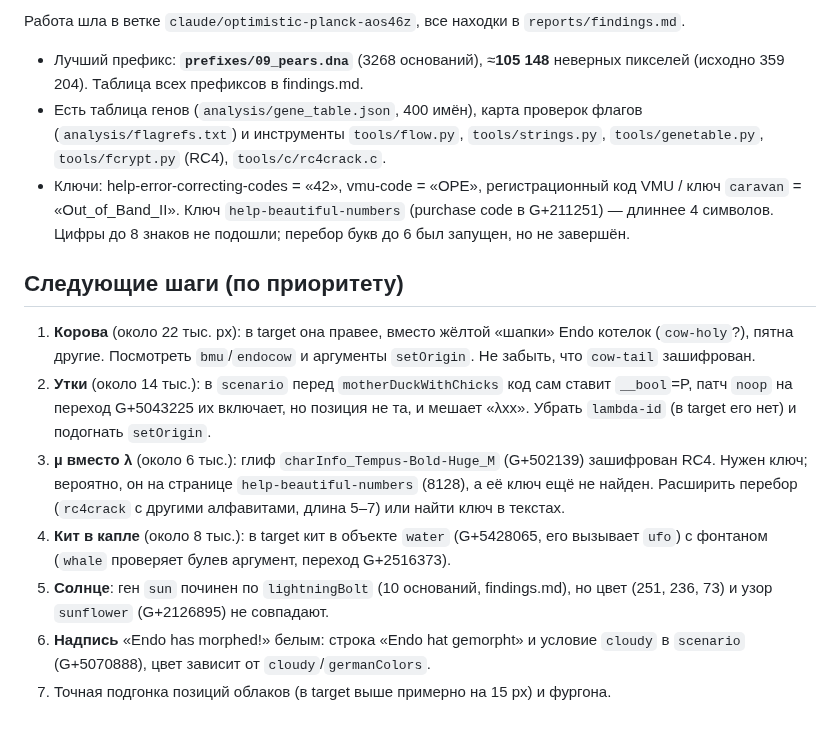
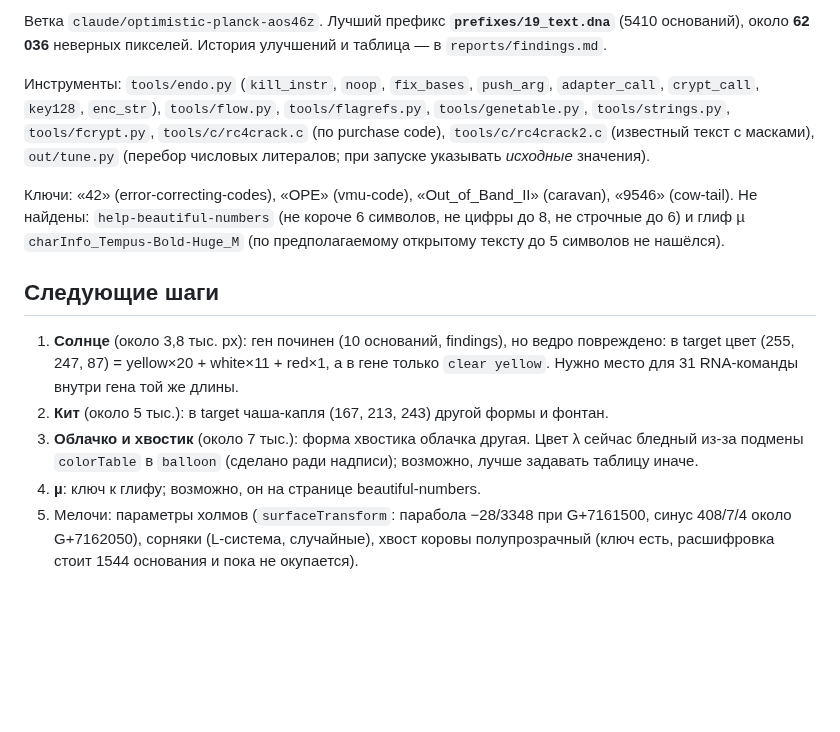
Before and after one commit to akava/save-endo-ai, a Markdown page: NEXT_SESSION.md, the part around one of its changes. Rendered like a GitHub page; blank space fills up the shorter version.

```diff
--- a/NEXT_SESSION.md
+++ b/NEXT_SESSION.md
@@ -42,16 +42,14 @@ python3 -m venv .venv && .venv/bin/pip install pillow numpy
 
-Работа шла в ветке `claude/optimistic-planck-aos46z`, все находки в `reports/findings.md`.
+Ветка `claude/optimistic-planck-aos46z`. Лучший префикс **`prefixes/19_text.dna`** (5410 оснований), около **62 036** неверных пикселей. История улучшений и таблица — в `reports/findings.md`.
 
-- Лучший префикс: **`prefixes/09_pears.dna`** (3268 оснований), ≈**105 148** неверных пикселей (исходно 359 204). Таблица всех префиксов в findings.md.
-- Есть таблица генов (`analysis/gene_table.json`, 400 имён), карта проверок флагов (`analysis/flagrefs.txt`) и инструменты `tools/flow.py`, `tools/strings.py`, `tools/genetable.py`, `tools/fcrypt.py` (RC4), `tools/c/rc4crack.c`.
-- Ключи: help-error-correcting-codes = «42», vmu-code = «OPE», регистрационный код VMU / ключ `caravan` = «Out_of_Band_II». Ключ `help-beautiful-numbers` (purchase code в G+211251) — длиннее 4 символов. Цифры до 8 знаков не подошли; перебор букв до 6 был запущен, но не завершён.
+Инструменты: `tools/endo.py` (`kill_instr`, `noop`, `fix_bases`, `push_arg`, `adapter_call`, `crypt_call`, `key128`, `enc_str`), `tools/flow.py`, `tools/flagrefs.py`, `tools/genetable.py`, `tools/strings.py`, `tools/fcrypt.py`, `tools/c/rc4crack.c` (по purchase code), `tools/c/rc4crack2.c` (известный текст с масками), `out/tune.py` (перебор числовых литералов; при запуске указывать *исходные* значения).
 
-## Следующие шаги (по приоритету)
+Ключи: «42» (error-correcting-codes), «OPE» (vmu-code), «Out_of_Band_II» (caravan), «9546» (cow-tail). Не найдены: `help-beautiful-numbers` (не короче 6 символов, не цифры до 8, не строчные до 6) и глиф µ `charInfo_Tempus-Bold-Huge_M` (по предполагаемому открытому тексту до 5 символов не нашёлся).
 
-1. **Корова** (около 22 тыс. px): в target она правее, вместо жёлтой «шапки» Endo котелок (`cow-holy`?), пятна другие. Посмотреть `bmu`/`endocow` и аргументы `setOrigin`. Не забыть, что `cow-tail` зашифрован.
-2. **Утки** (около 14 тыс.): в `scenario` перед `motherDuckWithChicks` код сам ставит `__bool`=P, патч `noop` на переход G+5043225 их включает, но позиция не та, и мешает «λxx». Убрать `lambda-id` (в target его нет) и подогнать `setOrigin`.
-3. **µ вместо λ** (около 6 тыс.): глиф `charInfo_Tempus-Bold-Huge_M` (G+502139) зашифрован RC4. Нужен ключ; вероятно, он на странице `help-beautiful-numbers` (8128), а её ключ ещё не найден. Расширить перебор (`rc4crack` с другими алфавитами, длина 5–7) или найти ключ в текстах.
-4. **Кит в капле** (около 8 тыс.): в target кит в объекте `water` (G+5428065, его вызывает `ufo`) с фонтаном (`whale` проверяет булев аргумент, переход G+2516373).
-5. **Солнце**: ген `sun` починен по `lightningBolt` (10 оснований, findings.md), но цвет (251, 236, 73) и узор `sunflower` (G+2126895) не совпадают.
-6. **Надпись** «Endo has morphed!» белым: строка «Endo hat gemorpht» и условие `cloudy` в `scenario` (G+5070888), цвет зависит от `cloudy`/`germanColors`.
-7. Точная подгонка позиций облаков (в target выше примерно на 15 px) и фургона.
+## Следующие шаги
+
+1. **Солнце** (около 3,8 тыс. px): ген починен (10 оснований, findings), но ведро повреждено: в target цвет (255, 247, 87) = yellow×20 + white×11 + red×1, а в гене только `clear yellow`. Нужно место для 31 RNA-команды внутри гена той же длины.
+2. **Кит** (около 5 тыс.): в target чаша-капля (167, 213, 243) другой формы и фонтан.
+3. **Облачко и хвостик** (около 7 тыс.): форма хвостика облачка другая. Цвет λ сейчас бледный из-за подмены `colorTable` в `balloon` (сделано ради надписи); возможно, лучше задавать таблицу иначе.
+4. **µ**: ключ к глифу; возможно, он на странице beautiful-numbers.
+5. Мелочи: параметры холмов (`surfaceTransform`: парабола −28/3348 при G+7161500, синус 408/7/4 около G+7162050), сорняки (L-система, случайные), хвост коровы полупрозрачный (ключ есть, расшифровка стоит 1544 основания и пока не окупается).
```
Also changed, not shown: other parts of NEXT_SESSION.md (+1 -1 lines), reports/story.md (+17 -6 lines), reports/img/24_progress3.png (added), reports/img/25_current.png (added).
